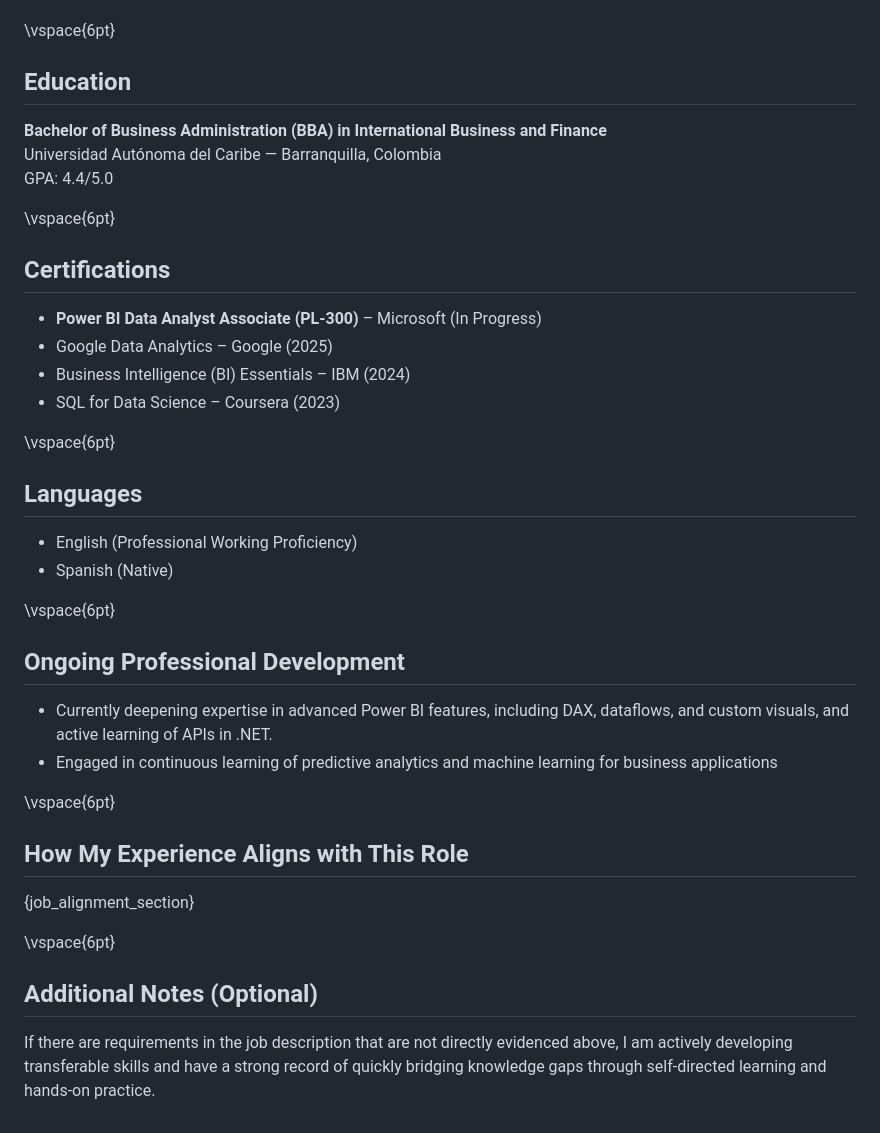
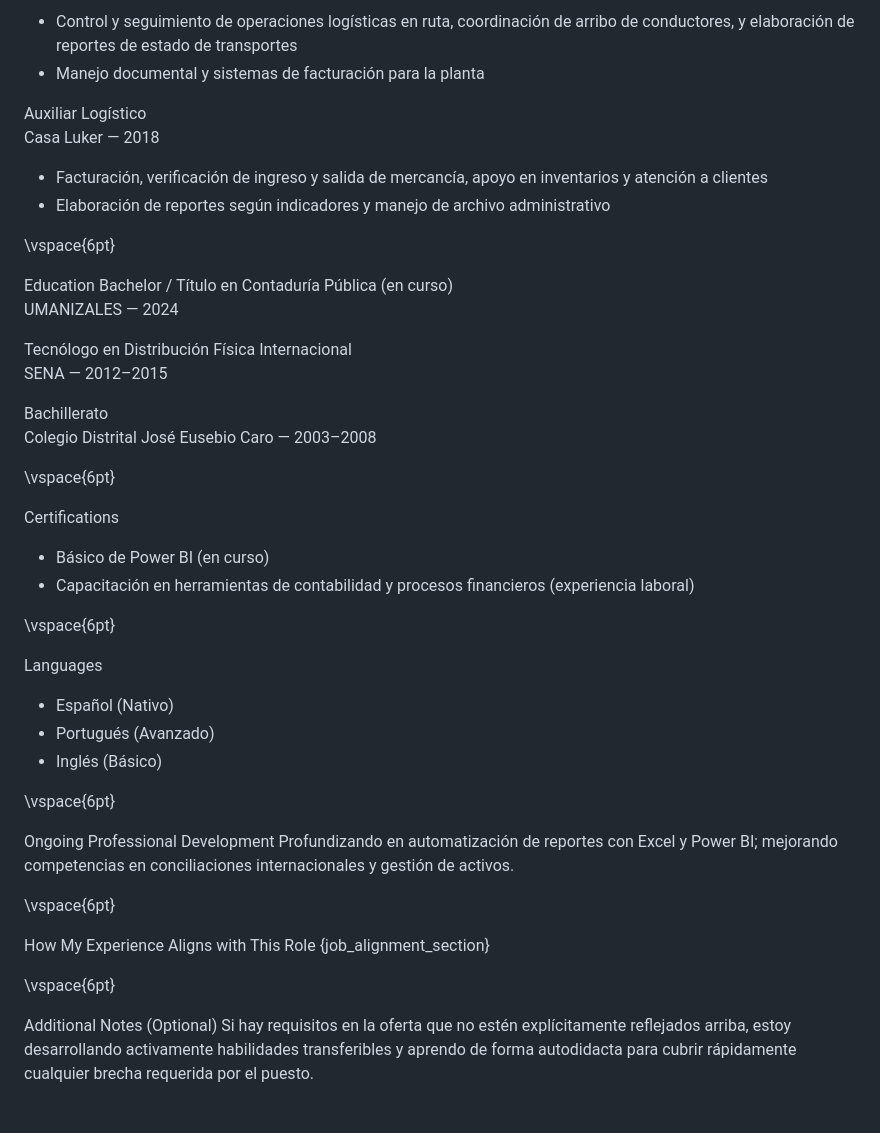
Before and after one commit to karensch25-ship-it/aplicacionces-laborales-karen, a Markdown page: aplicaciones_laborales/plantillas/hoja_de_vida_harvard_template.md, the part around one of its changes. Rendered like a GitHub page.

Commit message:
Revise Harvard resume template for Karen Schmalbach
Updated the resume template with new personal information, professional summary, key skills, and experience details.

```diff
--- a/aplicaciones_laborales/plantillas/hoja_de_vida_harvard_template.md
+++ b/aplicaciones_laborales/plantillas/hoja_de_vida_harvard_template.md
@@ -69,43 +57,48 @@ _Feb 2016 - Apr 2017_
+- Control y seguimiento de operaciones logísticas en ruta, coordinación de arribo de conductores, y elaboración de reportes de estado de transportes
+- Manejo documental y sistemas de facturación para la planta
+
+Auxiliar Logístico
+Casa Luker — 2018
+
+- Facturación, verificación de ingreso y salida de mercancía, apoyo en inventarios y atención a clientes
+- Elaboración de reportes según indicadores y manejo de archivo administrativo
 
 \vspace{6pt}
 
-## Education
+Education
+Bachelor / Título en Contaduría Pública (en curso)
+UMANIZALES — 2024
 
-**Bachelor of Business Administration (BBA) in International Business and Finance**
-Universidad Autónoma del Caribe — Barranquilla, Colombia
-GPA: 4.4/5.0
+Tecnólogo en Distribución Física Internacional
+SENA — 2012–2015
+
+Bachillerato
+Colegio Distrital José Eusebio Caro — 2003–2008
 
 \vspace{6pt}
 
-## Certifications
-
-- **Power BI Data Analyst Associate (PL-300)** – Microsoft (In Progress)
-- Google Data Analytics – Google (2025)
-- Business Intelligence (BI) Essentials – IBM (2024)
-- SQL for Data Science – Coursera (2023)
+Certifications
+- Básico de Power BI (en curso)
+- Capacitación en herramientas de contabilidad y procesos financieros (experiencia laboral)
 
 \vspace{6pt}
 
-## Languages
-
-- English (Professional Working Proficiency)
-- Spanish (Native)
+Languages
+- Español (Nativo)
+- Portugués (Avanzado)
+- Inglés (Básico)
 
 \vspace{6pt}
 
-## Ongoing Professional Development
-
-- Currently deepening expertise in advanced Power BI features, including DAX, dataflows, and custom visuals, and active learning of APIs in .NET.
-- Engaged in continuous learning of predictive analytics and machine learning for business applications
+Ongoing Professional Development
+Profundizando en automatización de reportes con Excel y Power BI; mejorando competencias en conciliaciones internacionales y gestión de activos.
 
 \vspace{6pt}
 
-## How My Experience Aligns with This Role
-
+How My Experience Aligns with This Role
 {job_alignment_section}
 
 \vspace{6pt}
 
-## Additional Notes (Optional)
-
-If there are requirements in the job description that are not directly evidenced above, I am actively developing transferable skills and have a strong record of quickly bridging knowledge gaps through self-directed learning and hands-on practice.
+Additional Notes (Optional)
+Si hay requisitos en la oferta que no estén explícitamente reflejados arriba, estoy desarrollando activamente habilidades transferibles y aprendo de forma autodidacta para cubrir rápidamente cualquier brecha requerida por el puesto.
```
Also changed, not shown: other parts of aplicaciones_laborales/plantillas/hoja_de_vida_harvard_template.md (+39 -51 lines).
